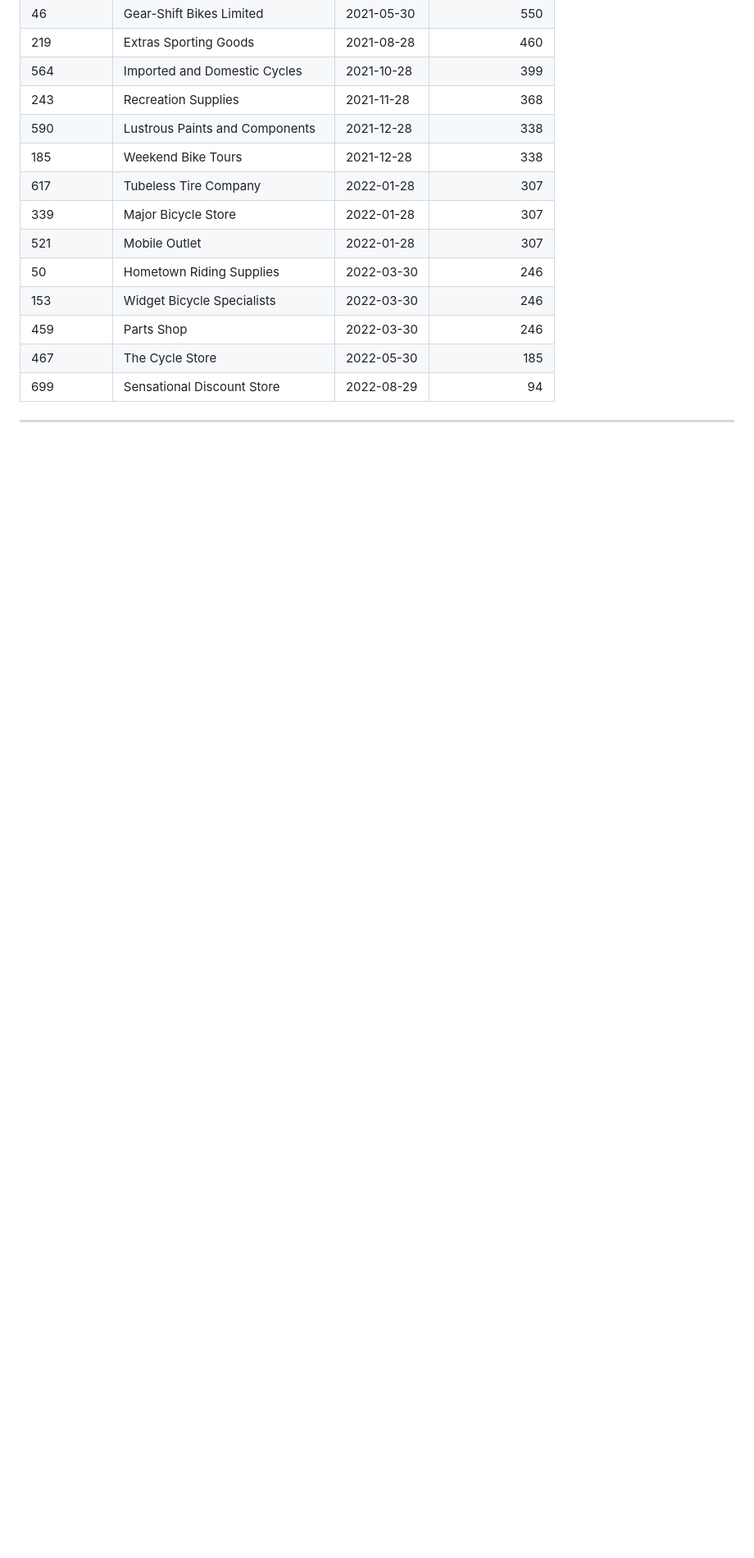
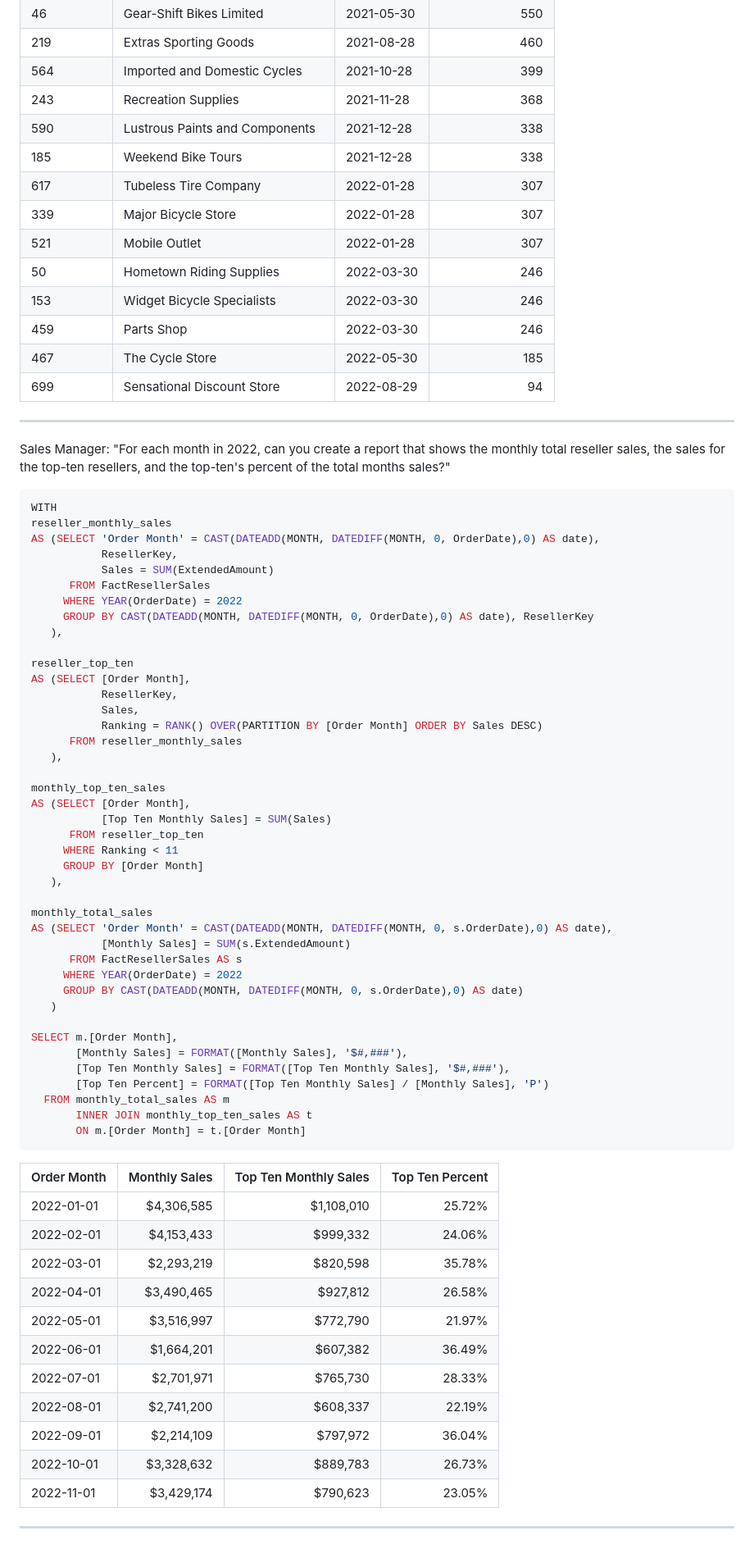
Before and after one commit to djoond/djoond.github.io, a Markdown page: docs/sql_examples.md, the part around the change. Shown: that part at 82% size. GitHub-like rendering; blank space fills up the shorter version.

````diff
--- a/docs/sql_examples.md
+++ b/docs/sql_examples.md
@@ -337,3 +337,65 @@ SELECT r.ResellerKey,
 | 699         | Sensational Discount Store         | 2022-08-29 |               94 |
 
 ***
+
+Sales Manager: "For each month in 2022, can you create a report that shows the monthly total reseller sales, the sales for the top-ten resellers, and the top-ten's percent of the total months sales?"
+
+
+```SQL
+WITH
+reseller_monthly_sales
+AS (SELECT 'Order Month' = CAST(DATEADD(MONTH, DATEDIFF(MONTH, 0, OrderDate),0) AS date),
+           ResellerKey,
+           Sales = SUM(ExtendedAmount)
+      FROM FactResellerSales
+     WHERE YEAR(OrderDate) = 2022
+     GROUP BY CAST(DATEADD(MONTH, DATEDIFF(MONTH, 0, OrderDate),0) AS date), ResellerKey
+   ),
+
+reseller_top_ten
+AS (SELECT [Order Month],
+           ResellerKey,
+           Sales,
+           Ranking = RANK() OVER(PARTITION BY [Order Month] ORDER BY Sales DESC)
+      FROM reseller_monthly_sales
+   ),
+
+monthly_top_ten_sales
+AS (SELECT [Order Month],
+           [Top Ten Monthly Sales] = SUM(Sales)
+      FROM reseller_top_ten
+     WHERE Ranking < 11
+     GROUP BY [Order Month]
+   ),
+
+monthly_total_sales
+AS (SELECT 'Order Month' = CAST(DATEADD(MONTH, DATEDIFF(MONTH, 0, s.OrderDate),0) AS date),
+           [Monthly Sales] = SUM(s.ExtendedAmount)
+      FROM FactResellerSales AS s
+     WHERE YEAR(OrderDate) = 2022
+     GROUP BY CAST(DATEADD(MONTH, DATEDIFF(MONTH, 0, s.OrderDate),0) AS date)
+   )
+
+SELECT m.[Order Month],
+       [Monthly Sales] = FORMAT([Monthly Sales], '$#,###'),
+       [Top Ten Monthly Sales] = FORMAT([Top Ten Monthly Sales], '$#,###'),
+       [Top Ten Percent] = FORMAT([Top Ten Monthly Sales] / [Monthly Sales], 'P')
+  FROM monthly_total_sales AS m
+       INNER JOIN monthly_top_ten_sales AS t
+       ON m.[Order Month] = t.[Order Month]
+```
+| Order Month | Monthly Sales | Top Ten Monthly Sales | Top Ten Percent |
+|-------------|--------------:|----------------------:|----------------:|
+| 2022-01-01  |    $4,306,585 |            $1,108,010 |          25.72% |
+| 2022-02-01  |    $4,153,433 |              $999,332 |          24.06% |
+| 2022-03-01  |    $2,293,219 |              $820,598 |          35.78% |
+| 2022-04-01  |    $3,490,465 |              $927,812 |          26.58% |
+| 2022-05-01  |    $3,516,997 |              $772,790 |          21.97% |
+| 2022-06-01  |    $1,664,201 |              $607,382 |          36.49% |
+| 2022-07-01  |    $2,701,971 |              $765,730 |          28.33% |
+| 2022-08-01  |    $2,741,200 |              $608,337 |          22.19% |
+| 2022-09-01  |    $2,214,109 |              $797,972 |          36.04% |
+| 2022-10-01  |    $3,328,632 |              $889,783 |          26.73% |
+| 2022-11-01  |    $3,429,174 |              $790,623 |          23.05% |
+
+***
````
